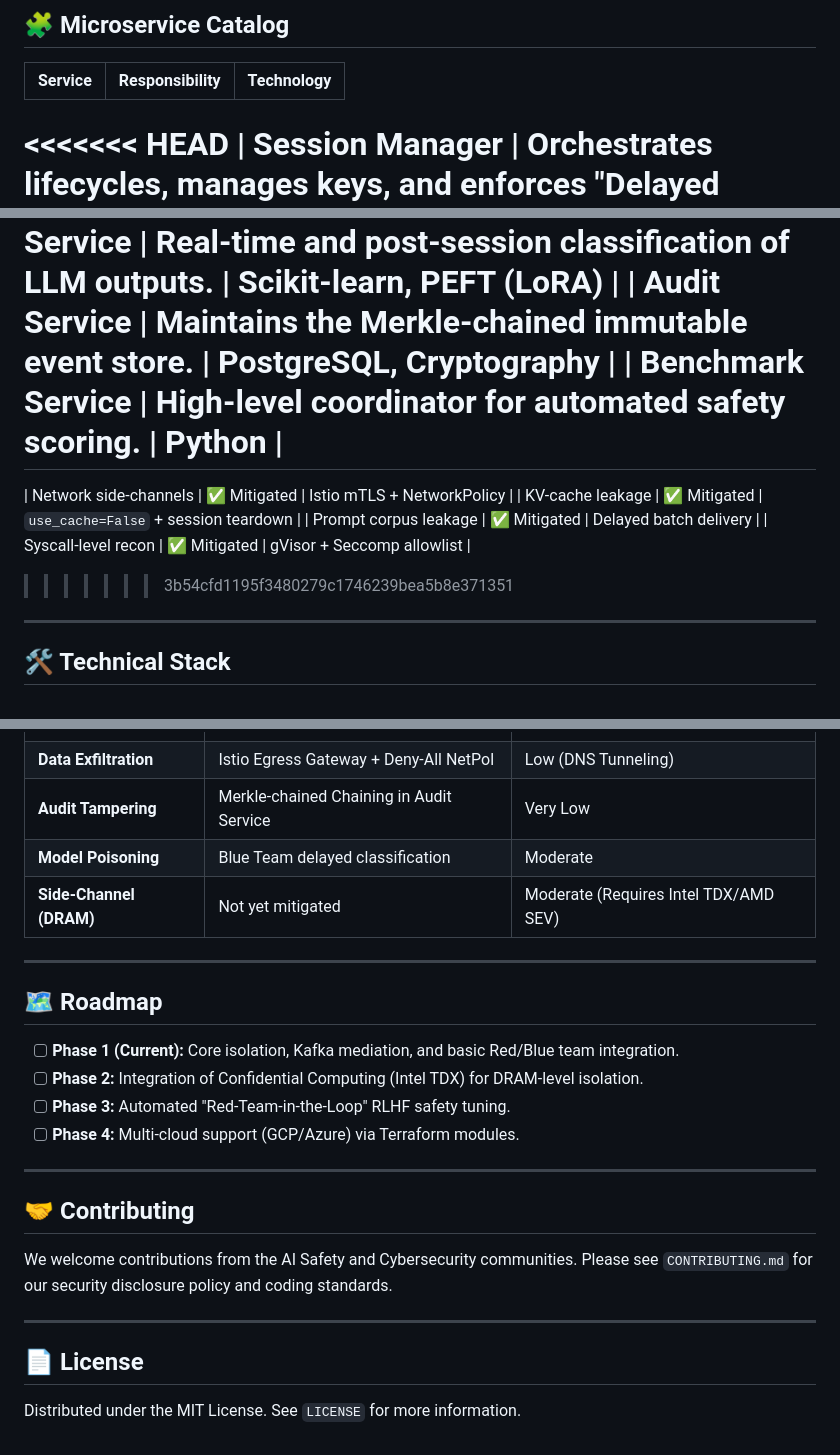
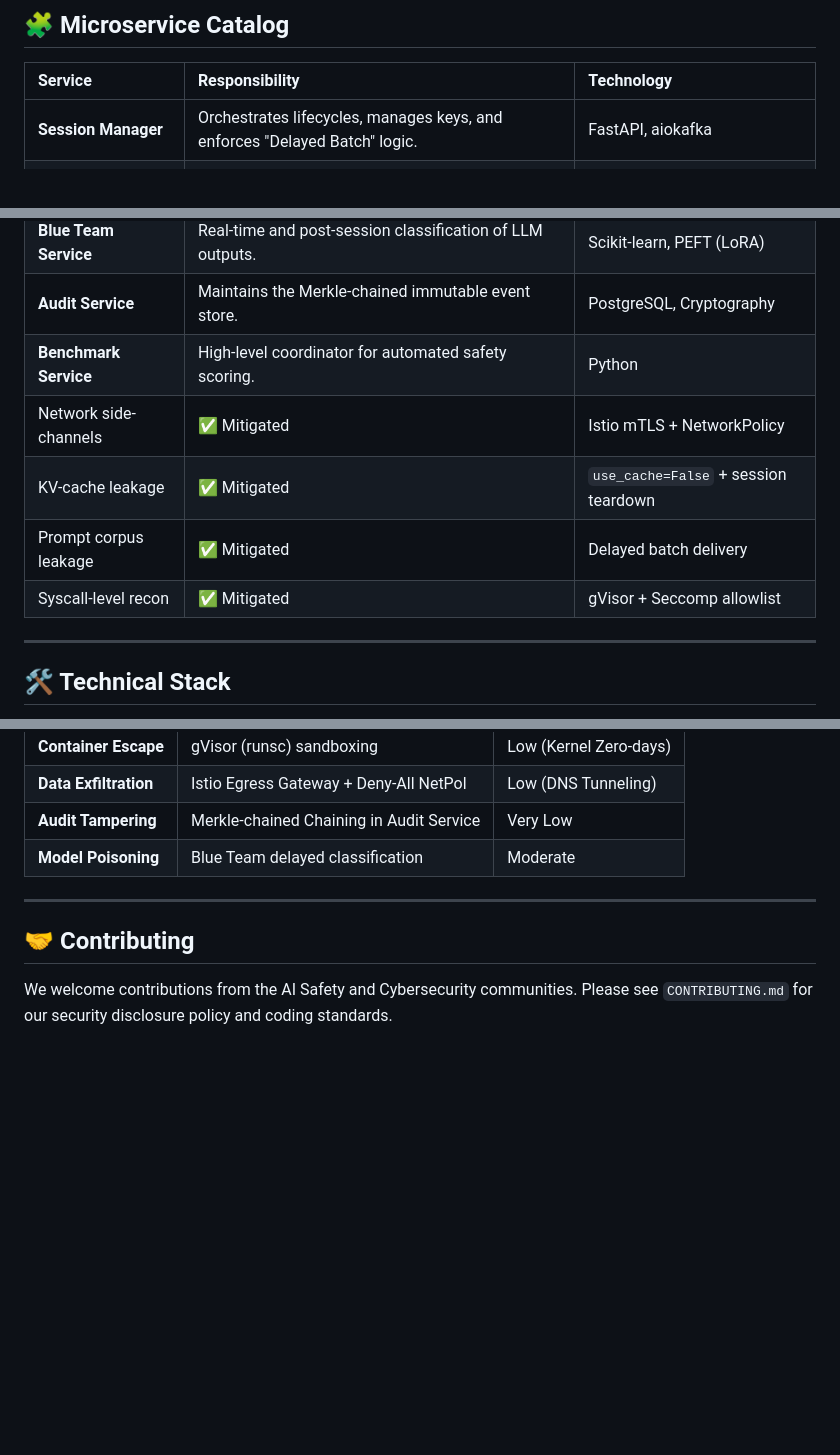
Before and after one commit to Shreyy8/Centinela, a Markdown page: README.md, 3 parts joined by grey strips. Rendered like a GitHub page; blank space fills up the shorter version.

Commit message:
Update README to remove roadmap and license sections
Removed roadmap and license sections, and updated service responsibilities.

```diff
--- a/README.md
+++ b/README.md
@@ -55,19 +55,17 @@ The **Audit Service** maintains a tamper-evident log. Every message (PROMPT_SENT
 
 | Service | Responsibility | Technology |
 | :--- | :--- | :--- |
-<<<<<<< HEAD
 | **Session Manager** | Orchestrates lifecycles, manages keys, and enforces "Delayed Batch" logic. | FastAPI, aiokafka |
 | **LLM Proxy** | Unified gateway for model inference (Gemini, vLLM, LiteLLM). | FastAPI, vLLM, LiteLLM |
 | **Red Team Service** | Generates adversarial payloads and probes safety boundaries. | PyTorch, Transformers |
 | **Blue Team Service** | Real-time and post-session classification of LLM outputs. | Scikit-learn, PEFT (LoRA) |
 | **Audit Service** | Maintains the Merkle-chained immutable event store. | PostgreSQL, Cryptography |
 | **Benchmark Service** | High-level coordinator for automated safety scoring. | Python |
-=======
 | Network side-channels | ✅ Mitigated | Istio mTLS + NetworkPolicy |
 | KV-cache leakage | ✅ Mitigated | `use_cache=False` + session teardown |
 | Prompt corpus leakage | ✅ Mitigated | Delayed batch delivery |
 | Syscall-level recon | ✅ Mitigated | gVisor + Seccomp allowlist |
->>>>>>> 3b54cfd1195f3480279c1746239bea5b8e371351
+
 
 ---
 
@@ -139,25 +137,10 @@ Centinela maintains a >90% coverage target for its core isolation logic.
 | **Data Exfiltration** | Istio Egress Gateway + Deny-All NetPol | Low (DNS Tunneling) |
 | **Audit Tampering** | Merkle-chained Chaining in Audit Service | Very Low |
 | **Model Poisoning** | Blue Team delayed classification | Moderate |
-| **Side-Channel (DRAM)** | Not yet mitigated | Moderate (Requires Intel TDX/AMD SEV) |
 
----
-
-## 🗺 Roadmap
-
-*   [ ] **Phase 1 (Current):** Core isolation, Kafka mediation, and basic Red/Blue team integration.
-*   [ ] **Phase 2:** Integration of Confidential Computing (Intel TDX) for DRAM-level isolation.
-*   [ ] **Phase 3:** Automated "Red-Team-in-the-Loop" RLHF safety tuning.
-*   [ ] **Phase 4:** Multi-cloud support (GCP/Azure) via Terraform modules.
 
 ---
 
 ## 🤝 Contributing
 
 We welcome contributions from the AI Safety and Cybersecurity communities. Please see `CONTRIBUTING.md` for our security disclosure policy and coding standards.
-
----
-
-## 📄 License
-
-Distributed under the MIT License. See `LICENSE` for more information.
```
